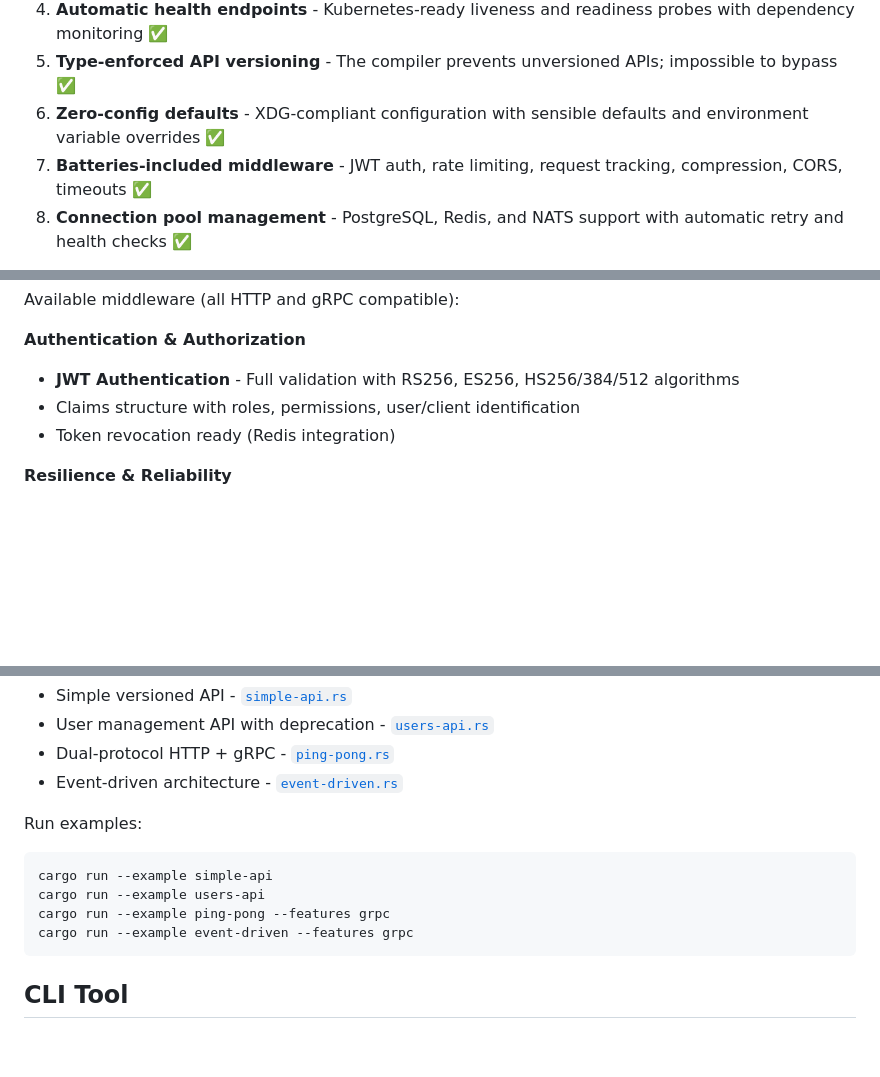
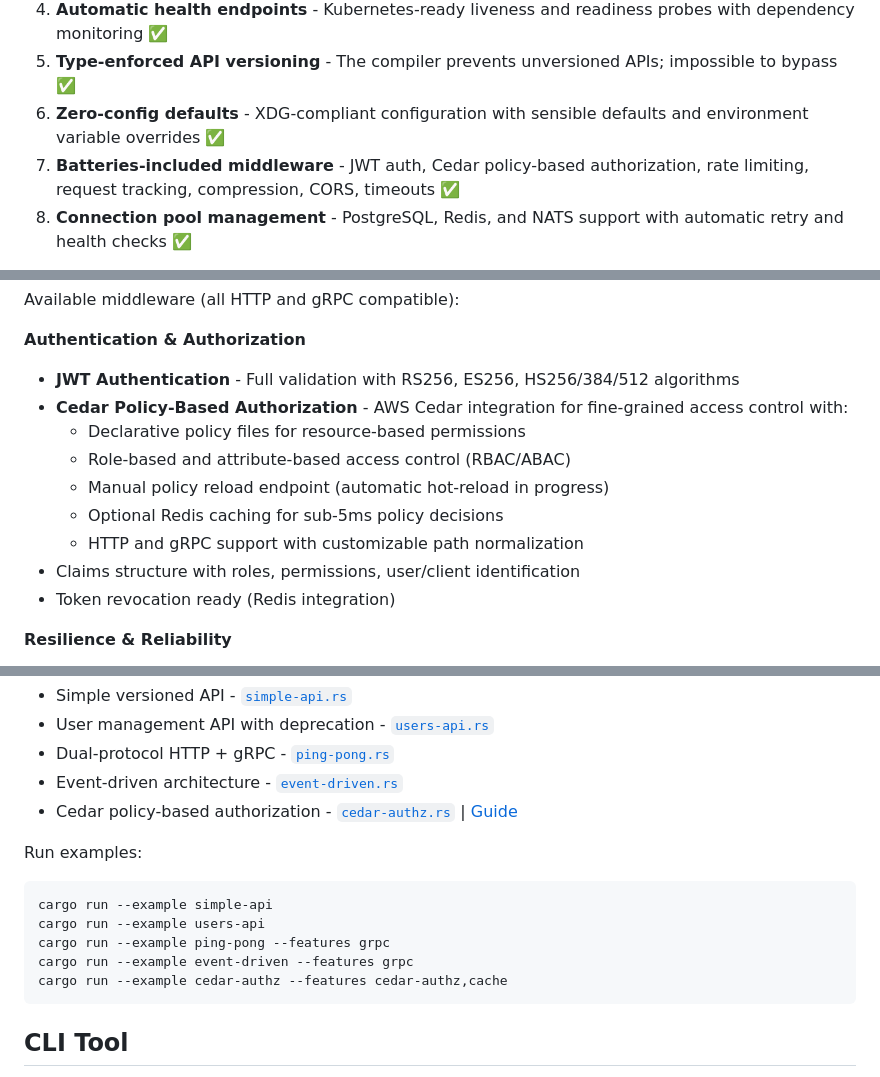
Before and after one commit to Govcraft/acton-service, a Markdown page: README.md, 3 parts joined by grey strips. Rendered like a GitHub page; blank space fills up the shorter version.

````diff
--- a/README.md
+++ b/README.md
@@ -127,7 +128,7 @@ acton-service provides a **comprehensive, opinionated framework** where producti
 4. **Automatic health endpoints** - Kubernetes-ready liveness and readiness probes with dependency monitoring ✅
 5. **Type-enforced API versioning** - The compiler prevents unversioned APIs; impossible to bypass ✅
 6. **Zero-config defaults** - XDG-compliant configuration with sensible defaults and environment variable overrides ✅
-7. **Batteries-included middleware** - JWT auth, rate limiting, request tracking, compression, CORS, timeouts ✅
+7. **Batteries-included middleware** - JWT auth, Cedar policy-based authorization, rate limiting, request tracking, compression, CORS, timeouts ✅
 8. **Connection pool management** - PostgreSQL, Redis, and NATS support with automatic retry and health checks ✅
 
 Most importantly: **it's designed for teams**. The type system enforces best practices that individual contributors can't accidentally bypass.
@@ -215,6 +216,12 @@ Available middleware (all HTTP and gRPC compatible):
 
 **Authentication & Authorization**
 - **JWT Authentication** - Full validation with RS256, ES256, HS256/384/512 algorithms
+- **Cedar Policy-Based Authorization** - AWS Cedar integration for fine-grained access control with:
+  - Declarative policy files for resource-based permissions
+  - Role-based and attribute-based access control (RBAC/ABAC)
+  - Manual policy reload endpoint (automatic hot-reload in progress)
+  - Optional Redis caching for sub-5ms policy decisions
+  - HTTP and gRPC support with customizable path normalization
 - Claims structure with roles, permissions, user/client identification
 - Token revocation ready (Redis integration)
 
@@ -453,6 +461,7 @@ See the [`examples/`](./acton-service/examples) directory for complete examples
 - User management API with deprecation - [`users-api.rs`](./acton-service/examples/users-api.rs)
 - Dual-protocol HTTP + gRPC - [`ping-pong.rs`](./acton-service/examples/ping-pong.rs)
 - Event-driven architecture - [`event-driven.rs`](./acton-service/examples/event-driven.rs)
+- Cedar policy-based authorization - [`cedar-authz.rs`](./acton-service/examples/cedar-authz.rs) | [Guide](./acton-service/examples/CEDAR_EXAMPLE_README.md)
 
 Run examples:
 
@@ -461,6 +470,7 @@ cargo run --example simple-api
 cargo run --example users-api
 cargo run --example ping-pong --features grpc
 cargo run --example event-driven --features grpc
+cargo run --example cedar-authz --features cedar-authz,cache
 ```
 
 ## CLI Tool
````
Also changed, not shown: other parts of README.md (+4 -0 lines), FEATURE_FLAGS.md (+45 -5 lines), acton-service/examples/CEDAR_EXAMPLE_README.md (+10 -9 lines).
